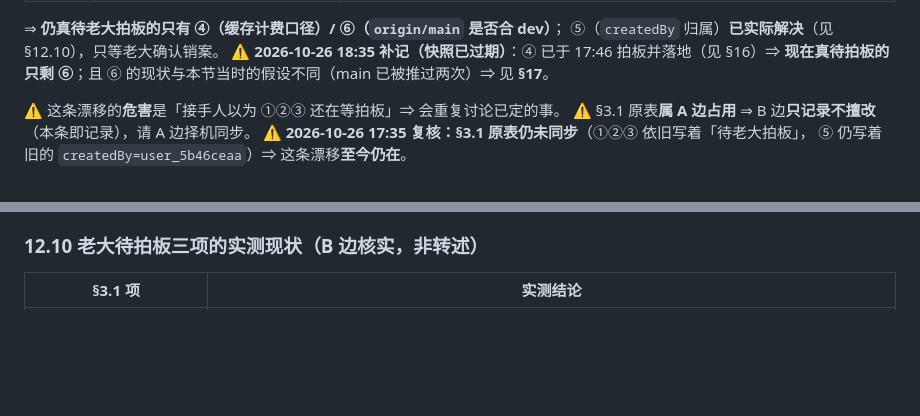
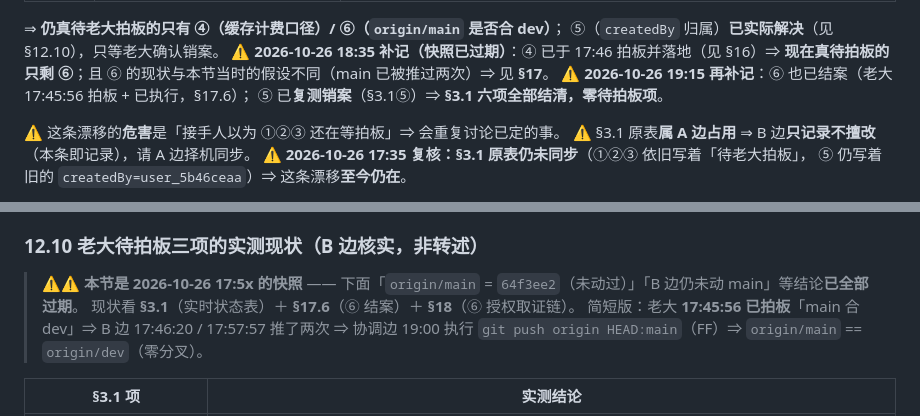
Before and after one commit to 1920977306/solobrave, a Markdown page: docs/PARALLEL-HANDOFF-2026-10-25.md, 2 parts joined by grey strips. GitHub-like rendering; blank space fills up the shorter version.

Commit message:
docs(协作): 给 §12.8 / §12.10 加快照标注（历史结论已过期，防后人照读）
§12.10 里「origin/main = 64f3ee2（未动过）」「B 边仍未动 main」都是 17:5x 的快照结论，
现已全部过期 ⇒ 标注并指向 §3.1 / §17.6 / §18（实时入口）

```diff
--- a/docs/PARALLEL-HANDOFF-2026-10-25.md
+++ b/docs/PARALLEL-HANDOFF-2026-10-25.md
@@ -991,6 +991,8 @@ B 边 2026-10-26 17:2x 全仓 grep「智谱 / zhipu」后核出的**文档漂移
 ⑤（`createdBy` 归属）**已实际解决**（见 §12.10），只等老大确认销案。
 ⚠️ **2026-10-26 18:35 补记（快照已过期）**：④ 已于 17:46 拍板并落地（见 §16）⇒
    **现在真待拍板的只剩 ⑥**；且 ⑥ 的现状与本节当时的假设不同（main 已被推过两次）⇒ 见 **§17**。
+⚠️ **2026-10-26 19:15 再补记**：⑥ 也已结案（老大 17:45:56 拍板 + 已执行，§17.6）；
+   ⑤ 已**复测销案**（§3.1⑤）⇒ **§3.1 六项全部结清，零待拍板项**。
 
 ⚠️ 这条漂移的**危害**是「接手人以为 ①②③ 还在等拍板」⇒ 会重复讨论已定的事。
 ⚠️ §3.1 原表**属 A 边占用** ⇒ B 边**只记录不擅改**（本条即记录），请 A 边择机同步。
@@ -1064,6 +1066,11 @@ FAILED tests/test_llm_channels.py::test_current_chain_alive_independent_vendors_
 
 ### 12.10 老大待拍板三项的**实测现状**（B 边核实，非转述）
 
+> ⚠️⚠️ **本节是 2026-10-26 17:5x 的快照** —— 下面「`origin/main` = `64f3ee2`（未动过）」「B 边仍未动 main」等结论**已全部过期**。
+> 现状看 **§3.1**（实时状态表）＋ **§17.6**（⑥ 结案）＋ **§18**（⑥ 授权取证链）。
+> 简短版：老大 **17:45:56 已拍板**「main 合 dev」⇒ B 边 17:46:20 / 17:57:57 推了两次
+> ⇒ 协调边 19:00 执行 `git push origin HEAD:main`（FF）⇒ `origin/main` == `origin/dev`（零分叉）。
+
 | §3.1 项 | 实测结论 |
 |---|---|
 | ④ 商品结论缓存扣 5 分 vs 问答缓存命中扣 0 分 | ✅ **已拍板并落地**（老大 17:46 原话「没有消耗肯定是0分啊」）—— 结论缓存命中 **0 分**（`collect_product_verdict_cached`，走 `enqueue_free`，`cache_hit=1` 留痕）；商品数据缓存命中 **仍 5 分**（`collect_product_cached`，**LLM 照跑 = 真消耗**）。<br>⚠️⚠️ **本行原写「命中路径零 LLM、零浏览器、零上游调用」是错的**（只对结论缓存成立）—— 已于 §14.3 与本行同步更正，**别照旧把商品数据缓存也改 0 分**（= LLM 照跑却收 0 = 白送算力）。<br>⇒ 最终口径与实现见 **§16 / §16.1**；规格表见 `DAREN-BOT-SPEC.md` 的「action 取值」表。|
```
